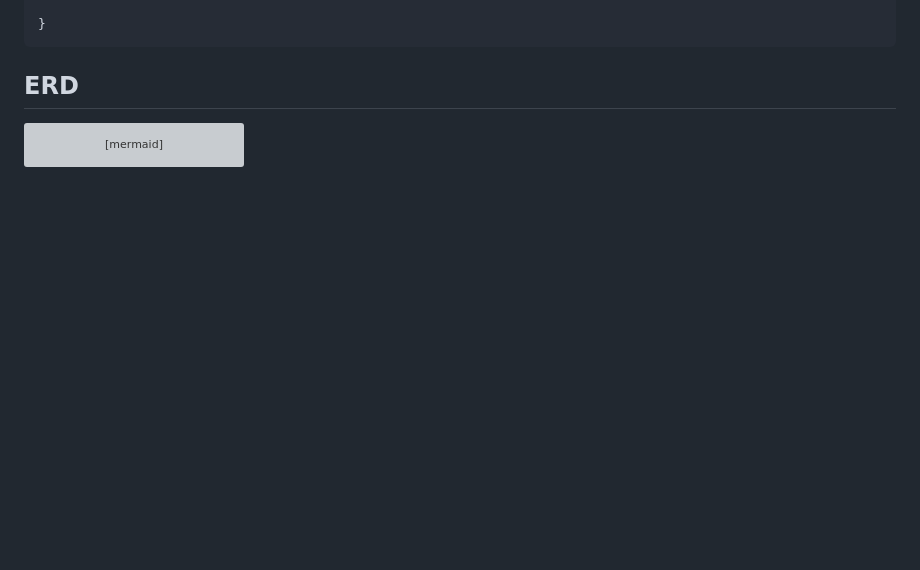
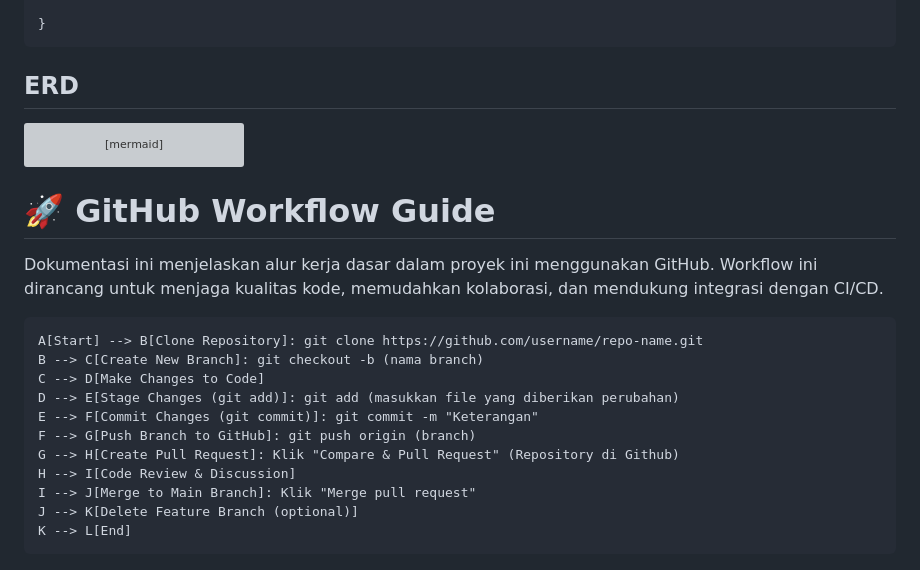
Before and after one commit to group-2-odp-bni/be-capstone-project, a Markdown page: readme.md, the part around the change. Drawn GitHub-style; blank space fills up the shorter version; grey boxes are pictures that could not be loaded.

````diff
--- a/readme.md
+++ b/readme.md
@@ -310,3 +310,19 @@ erDiagram
     USERS ||--o{ OTP_SESSIONS : "has many (via phone)"
 
 ```
+
+# 🚀 GitHub Workflow Guide
+
+Dokumentasi ini menjelaskan alur kerja dasar dalam proyek ini menggunakan GitHub. Workflow ini dirancang untuk menjaga kualitas kode, memudahkan kolaborasi, dan mendukung integrasi dengan CI/CD.
+
+    A[Start] --> B[Clone Repository]: git clone https://github.com/username/repo-name.git
+    B --> C[Create New Branch]: git checkout -b (nama branch)
+    C --> D[Make Changes to Code]
+    D --> E[Stage Changes (git add)]: git add (masukkan file yang diberikan perubahan)
+    E --> F[Commit Changes (git commit)]: git commit -m "Keterangan"
+    F --> G[Push Branch to GitHub]: git push origin (branch)
+    G --> H[Create Pull Request]: Klik "Compare & Pull Request" (Repository di Github)
+    H --> I[Code Review & Discussion]
+    I --> J[Merge to Main Branch]: Klik "Merge pull request"
+    J --> K[Delete Feature Branch (optional)]
+    K --> L[End]
````
